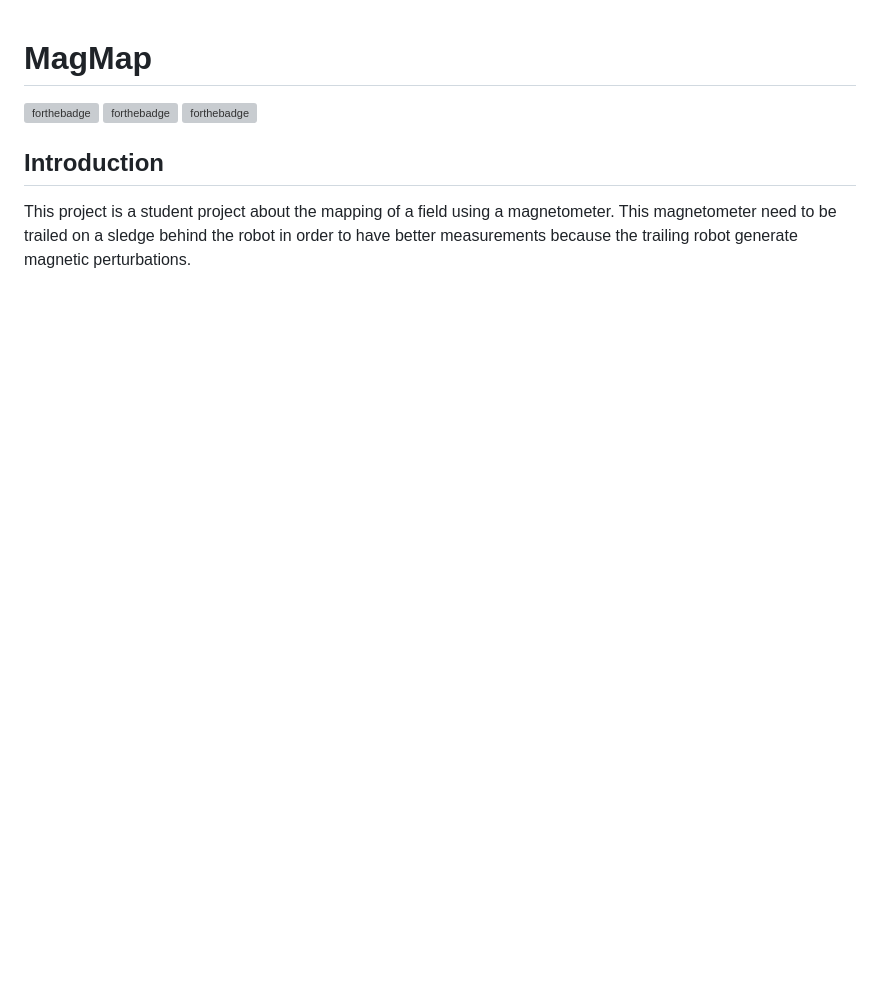
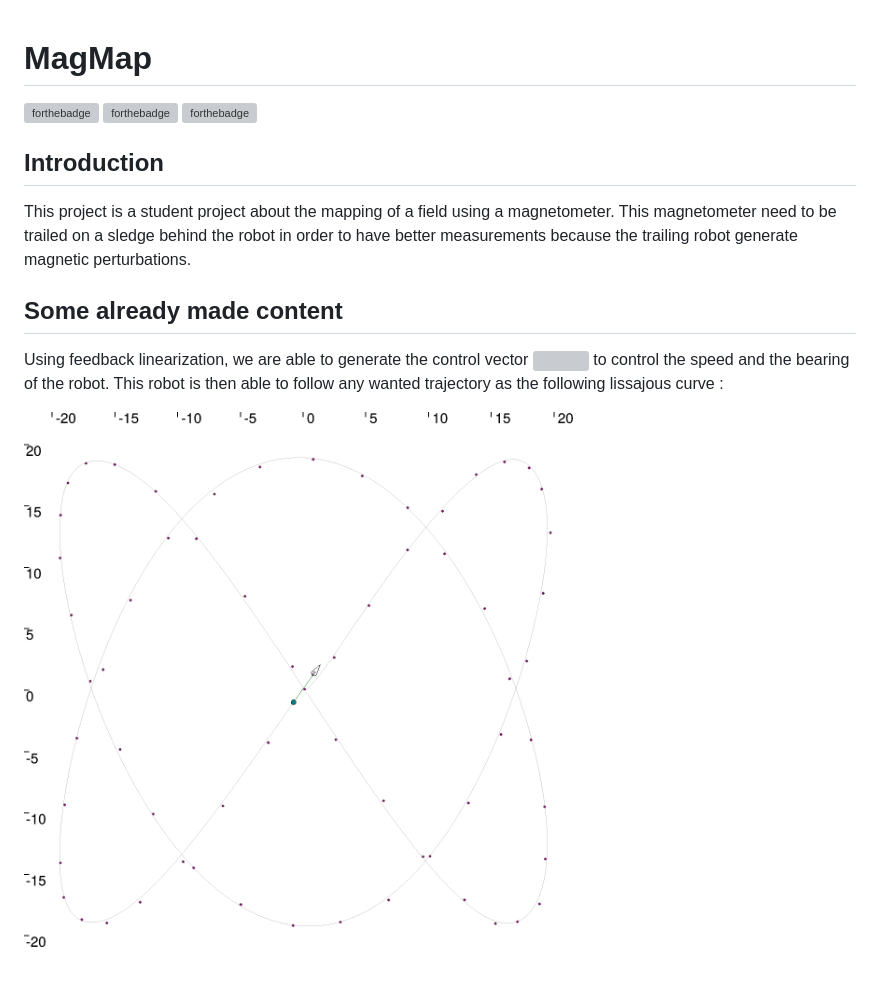
Before and after one commit to Teusner/MagMap, a Markdown page: README.md, the part around the change. Rendered like a GitHub page; pictures changed too: documentation/imgs/simulator_lissajous.png (added); blank space fills up the shorter version; grey boxes are pictures that could not be loaded.

```diff
--- a/README.md
+++ b/README.md
@@ -7,3 +7,9 @@
 ## Introduction
 
 This project is a student project about the mapping of a field using a magnetometer. This magnetometer need to be trailed on a sledge behind the robot in order to have better measurements because the trailing robot generate magnetic perturbations.
+
+## Some already made content
+
+Using feedback linearization, we are able to generate the control vector ![](https://render.githubusercontent.com/render/math?math=\begin{bmatrix}u_1%20\\%20u_2\end{bmatrix}) to control the speed and the bearing of the robot. This robot is then able to follow any wanted trajectory as the following lissajous curve :
+
+![](./documentation/imgs/simulator_lissajous.png)
```
